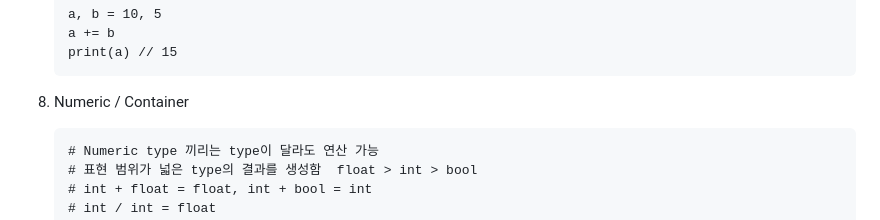
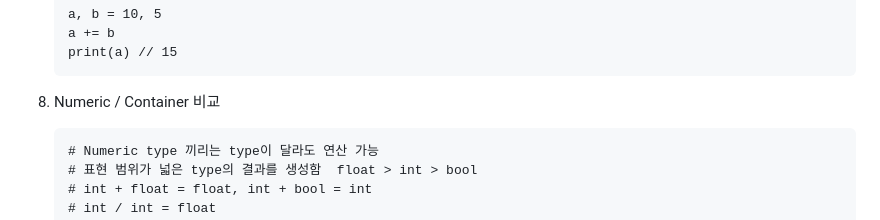
Before and after one commit to ssafy11thseoul/TIL, a Markdown page: Python/240608.md, the part around the change. Drawn GitHub-style.

Commit message:
:memo: Docs: 240608 Python TIL README

````diff
--- a/Python/240608.md
+++ b/Python/240608.md
@@ -363,7 +363,7 @@ display(10,20)
     print(a) // 15
     ```
 
-8. Numeric / Container
+8. Numeric / Container 비교
     ```
     # Numeric type 끼리는 type이 달라도 연산 가능
     # 표현 범위가 넓은 type의 결과를 생성함  float > int > bool
````
